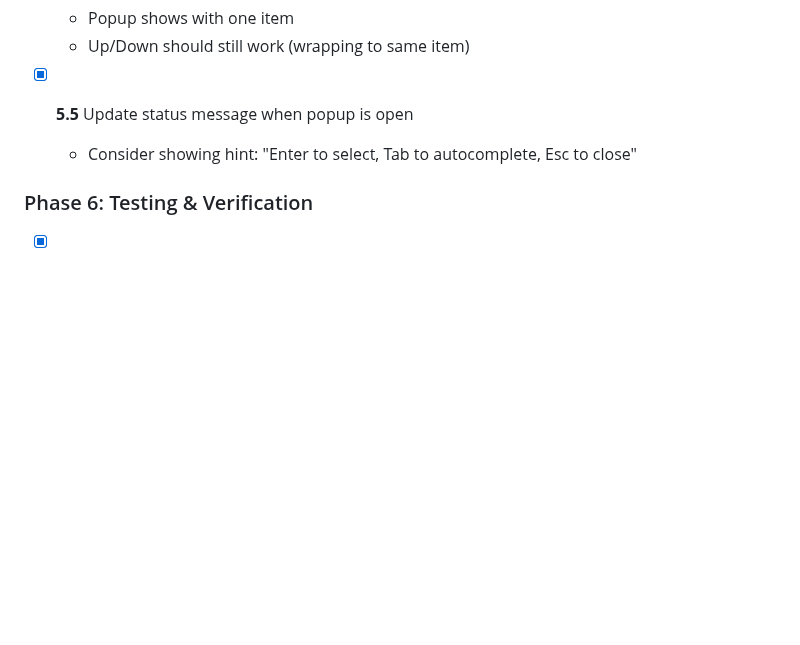
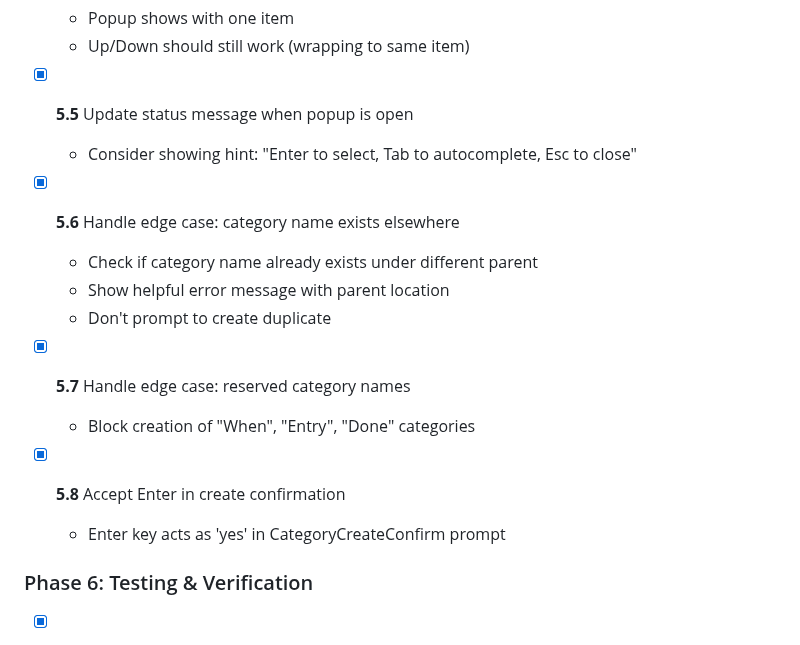
Before and after one commit to msnodderly/aglet, a Markdown page: plan.md, the part around the change. Drawn GitHub-style; blank space fills up the shorter version.

Commit message:
Document edge case handling in plan

```diff
--- a/plan.md
+++ b/plan.md
@@ -441,6 +441,17 @@ Manual testing scenarios:
 - [x] **5.5** Update status message when popup is open
   - Consider showing hint: "Enter to select, Tab to autocomplete, Esc to close"
 
+- [x] **5.6** Handle edge case: category name exists elsewhere
+  - Check if category name already exists under different parent
+  - Show helpful error message with parent location
+  - Don't prompt to create duplicate
+
+- [x] **5.7** Handle edge case: reserved category names
+  - Block creation of "When", "Entry", "Done" categories
+
+- [x] **5.8** Accept Enter in create confirmation
+  - Enter key acts as 'yes' in CategoryCreateConfirm prompt
+
 ### Phase 6: Testing & Verification
 
 - [x] **6.1** Manual test: Basic filtering ("hig" → "High")
```
